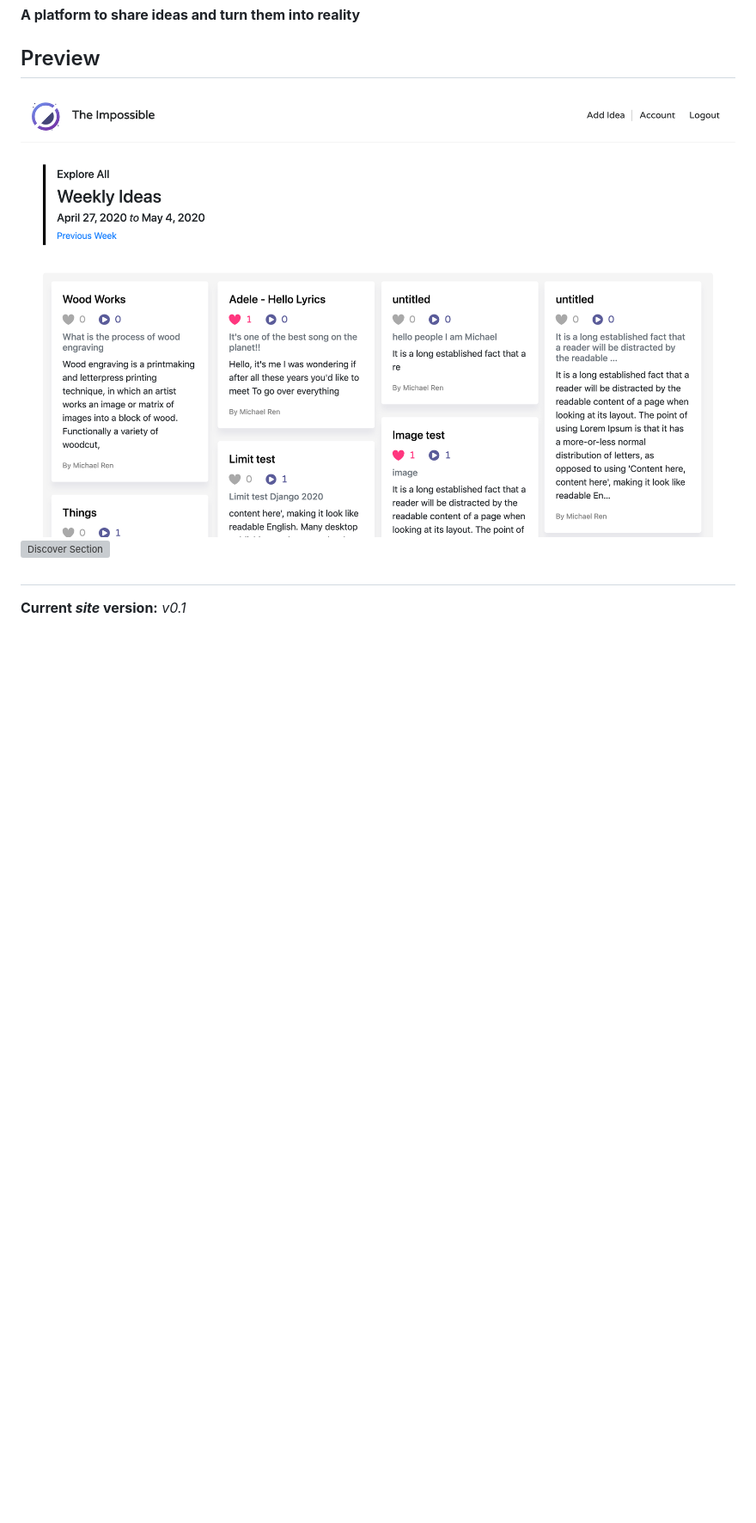
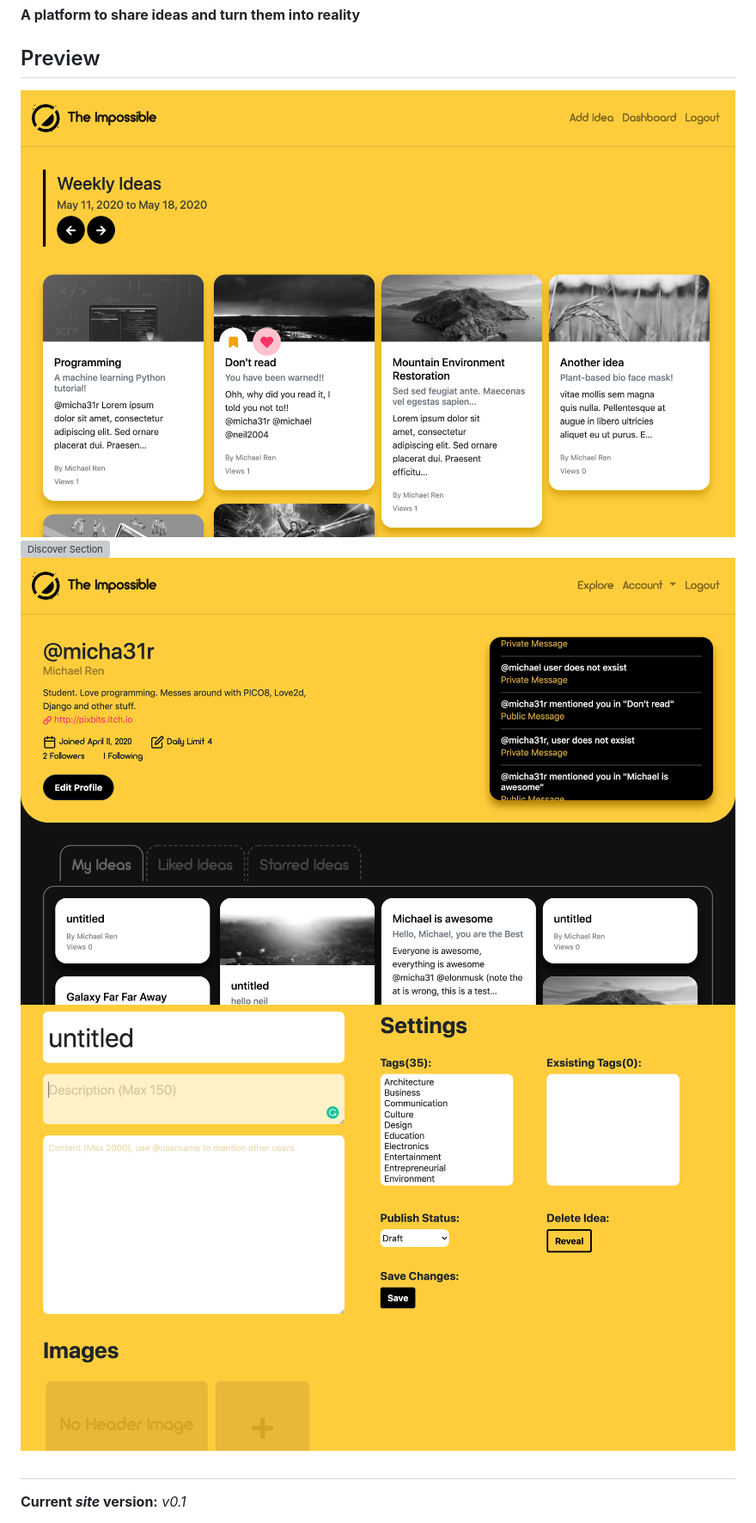
Before and after one commit to micha31r/the-impossible, a Markdown page: README.md, the part around the change. Shown: that part at 86% size. GitHub-like rendering; pictures changed too: preview_imgs/dashboard.png (added), preview_imgs/edit.png (added), preview_imgs/explore.png; blank space fills up the shorter version; grey boxes are pictures that could not be loaded.

Commit message:
Edited preview imgs

```diff
--- a/README.md
+++ b/README.md
@@ -5,6 +5,8 @@
 
 ![Explore Section](preview_imgs/explore.png)
 ![Discover Section](preview_imgs/discover.png)
+![Dashboard](preview_imgs/dashboard.png)
+![Idea Editor](preview_imgs/edit.png)
 
 ##
 
```
Also changed, not shown: 1 other file.
